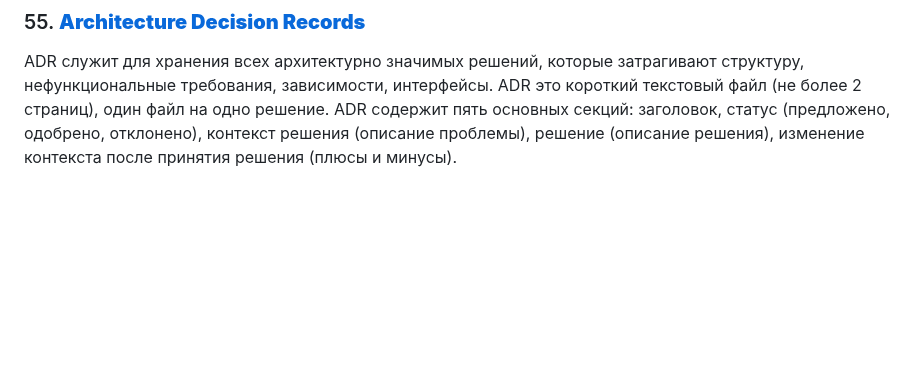
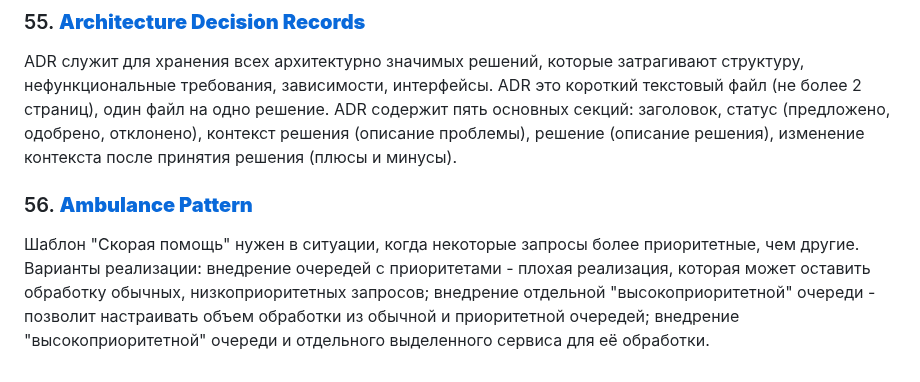
Before and after one commit to kuznetsovvj/education, a Markdown page: Software Architecture Monday.md, the part around the change. Drawn GitHub-style; blank space fills up the shorter version.

Commit message:
arch monday 56

```diff
--- a/Software Architecture Monday.md
+++ b/Software Architecture Monday.md
@@ -413,3 +413,7 @@ TOGAF: бизнес-драйверы и цели (инициатива) и би
 ### 55\. [**Architecture Decision Records**](https://www.youtube.com/watch?v=LMBqGPLvonU)
 
 ADR служит для хранения всех архитектурно значимых решений, которые затрагивают структуру, нефункциональные требования, зависимости, интерфейсы. ADR это короткий текстовый файл (не более 2 страниц), один файл на одно решение. ADR содержит пять основных секций: заголовок, статус (предложено, одобрено, отклонено), контекст решения (описание проблемы), решение (описание решения), изменение контекста после принятия решения (плюсы и минусы).
+
+### 56\. [**Ambulance Pattern**](https://www.youtube.com/watch?v=XBVX9sEydnU)
+
+Шаблон "Скорая помощь" нужен в ситуации, когда некоторые запросы более приоритетные, чем другие. Варианты реализации: внедрение очередей с приоритетами - плохая реализация, которая может оставить обработку обычных, низкоприоритетных запросов; внедрение отдельной "высокоприоритетной" очереди - позволит настраивать объем обработки из обычной и приоритетной очередей; внедрение "высокоприоритетной" очереди и отдельного выделенного сервиса для её обработки.
```
